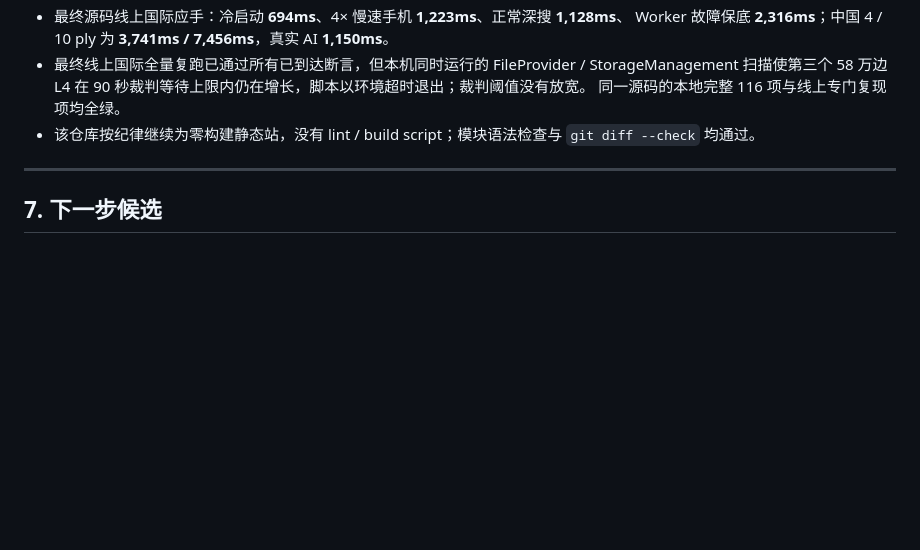
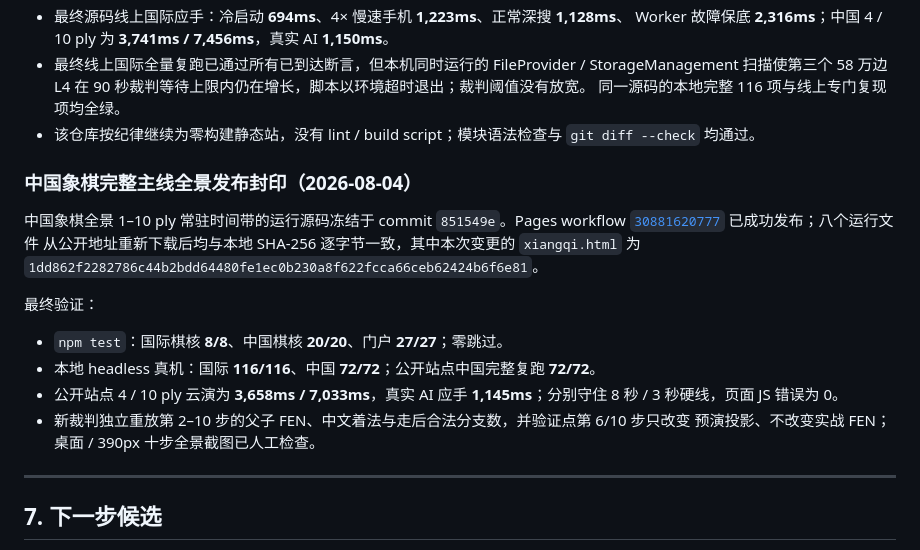
Before and after one commit to maxi-max-dev/chess-cloud, a Markdown page: HANDOFF.md, the part around the change. Rendered like a GitHub page; blank space fills up the shorter version.

Commit message:
docs: seal xiangqi panorama release

```diff
--- a/HANDOFF.md
+++ b/HANDOFF.md
@@ -658,6 +658,22 @@ searches、PV 节点和最大耗时小幅变化。因此稳定验收基线是“
   同一源码的本地完整 116 项与线上专门复现项均全绿。
 - 该仓库按纪律继续为零构建静态站，没有 lint / build script；模块语法检查与 `git diff --check` 均通过。
 
+### 中国象棋完整主线全景发布封印（2026-08-04）
+
+中国象棋全景 1–10 ply 常驻时间带的运行源码冻结于 commit `851549e`。Pages workflow
+[`30881620777`](https://github.com/maxi-max-dev/chess-cloud/actions/runs/30881620777) 已成功发布；八个运行文件
+从公开地址重新下载后均与本地 SHA-256 逐字节一致，其中本次变更的 `xiangqi.html` 为
+`1dd862f2282786c44b2bdd64480fe1ec0b230a8f622fcca66ceb62424b6f6e81`。
+
+最终验证：
+
+- `npm test`：国际棋核 **8/8**、中国棋核 **20/20**、门户 **27/27**；零跳过。
+- 本地 headless 真机：国际 **116/116**、中国 **72/72**；公开站点中国完整复跑 **72/72**。
+- 公开站点 4 / 10 ply 云演为 **3,658ms / 7,033ms**，真实 AI 应手 **1,145ms**；分别守住
+  8 秒 / 3 秒硬线，页面 JS 错误为 0。
+- 新裁判独立重放第 2–10 步的父子 FEN、中文着法与走后合法分支数，并验证点第 6/10 步只改变
+  预演投影、不改变实战 FEN；桌面 / 390px 十步全景截图已人工检查。
+
 ---
 
 ## 7. 下一步候选
```
Also changed, not shown: PROGRESS.md (+4 -0 lines).
